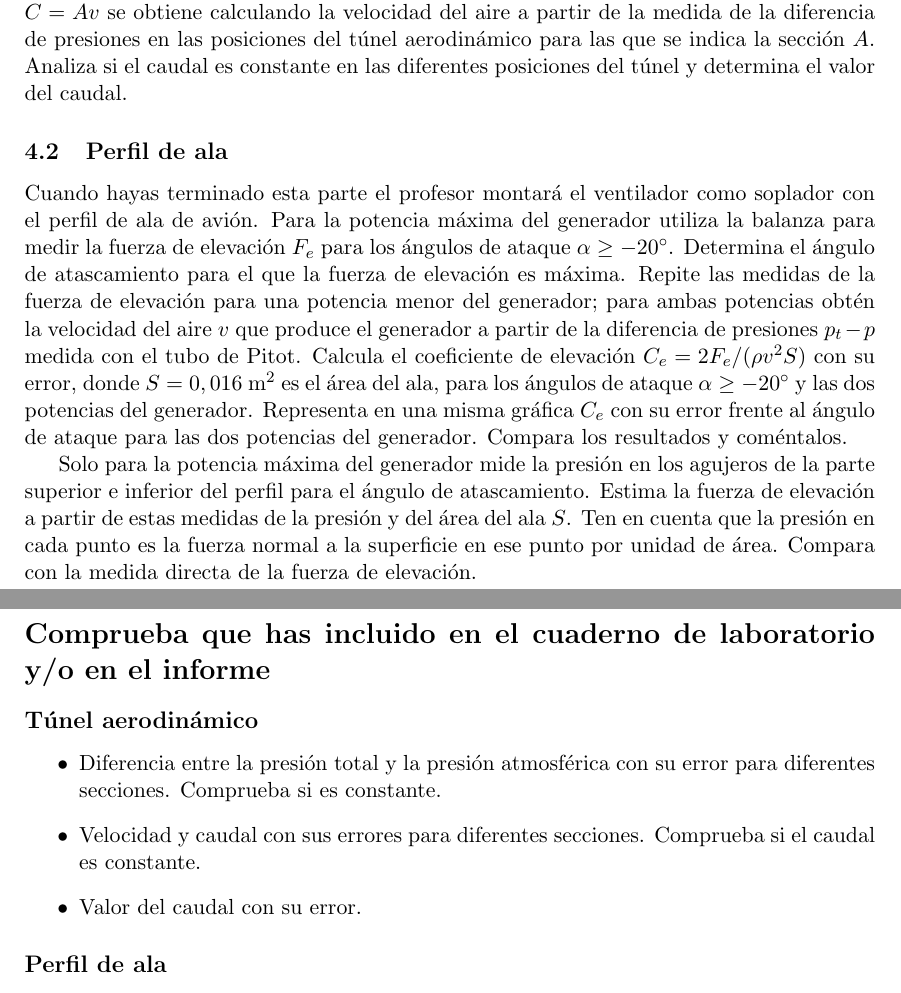
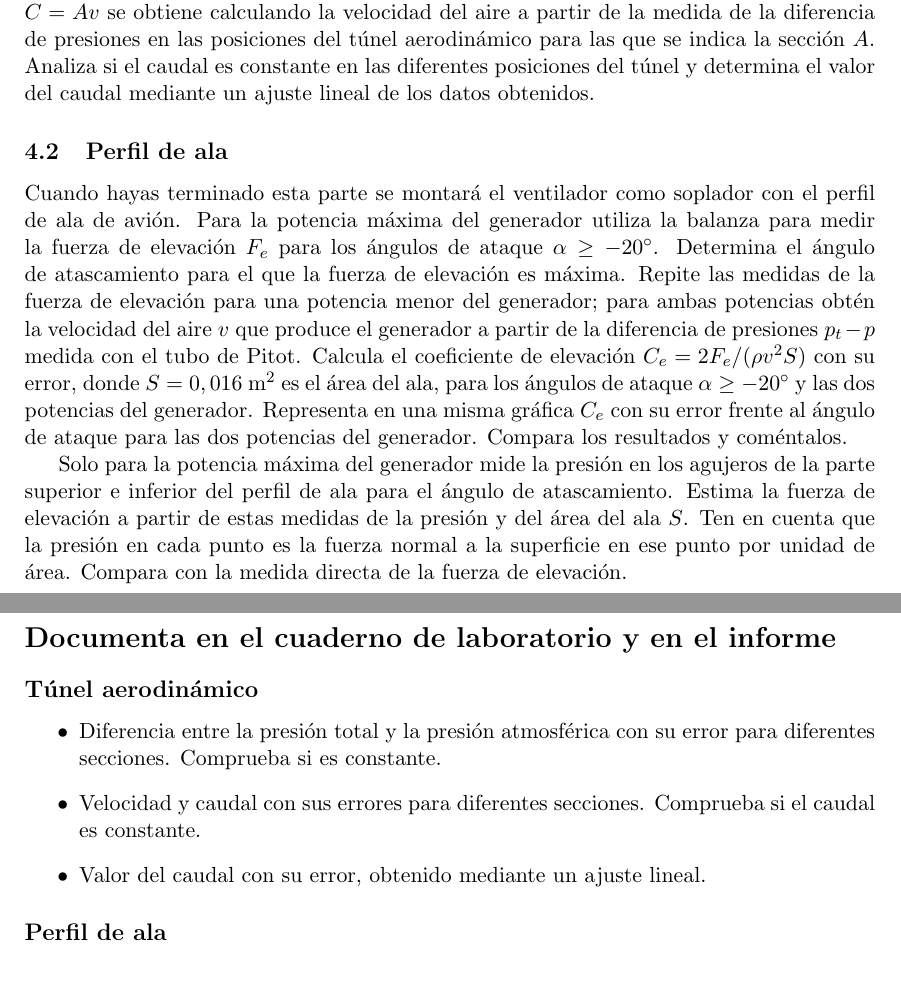
Before and after one commit to piedraj/UC, a LaTeX document (LFI-Aerodinamica.tex): two parts of pages 3 and 4 of 4, joined at a grey line, cut so that both start at the same text. Compiled offline with pdfLaTeX.

Commit message:
Minor changes

```diff
--- a/LFI-Aerodinamica.tex
+++ b/LFI-Aerodinamica.tex
@@ -87,16 +90,16 @@ En la primera parte se utiliza un t\'unel aerodin\'amico de secci\'on variable p
 v = \sqrt{\frac{2(p_t - p)}{\rho}},
 \end{equation*}
 %
-donde $p_t$ es la presi\'on total,  $p$ es la presi\'on est\'atica y $\rho = 1,2~{\rm kg/m^3}$ es la densidad del aire. Utiliza en esta parte la potencia m\'axima del generador. Conecta el tubo de Pitot y el man\'ometro solo por el agujero frontal para medir la presi\'on total, y toma diferentes medidas en las posiciones del t\'unel aerodin\'amico para las que se indica la secci\'on $A$. La presi\'on en el tubo con agujero lateral es $p_t = p + \rho v^2 / 2$, mientras que la presi\'on en el tubo con agujero en la punta es $p_t = p$. Analiza si la presi\'on total $p_t$ es constante. El caudal $C = Av$ se obtiene calculando la velocidad del aire a partir de la medida de la diferencia de presiones en las posiciones del t\'unel aerodin\'amico para las que se indica la secci\'on $A$. Analiza si el caudal es constante en las diferentes posiciones del t\'unel y determina el valor del caudal.
+donde $p_t$ es la presi\'on total,  $p$ es la presi\'on est\'atica y $\rho = 1,2~{\rm kg/m^3}$ es la densidad del aire. Utiliza en esta parte la potencia m\'axima del generador. Conecta el tubo de Pitot y el man\'ometro solo por el agujero frontal para medir la presi\'on total, y toma diferentes medidas en las posiciones del t\'unel aerodin\'amico para las que se indica la secci\'on $A$. La presi\'on en el tubo con agujero lateral es $p_t = p + \rho v^2 / 2$, mientras que la presi\'on en el tubo con agujero en la punta es $p_t = p$. Analiza si la presi\'on total $p_t$ es constante. El caudal $C = Av$ se obtiene calculando la velocidad del aire a partir de la medida de la diferencia de presiones en las posiciones del t\'unel aerodin\'amico para las que se indica la secci\'on $A$. Analiza si el caudal es constante en las diferentes posiciones del t\'unel y determina el valor del caudal mediante un ajuste lineal de los datos obtenidos.
 
 \subsection{Perfil de ala}
 
-Cuando hayas terminado esta parte el profesor montar\'a el ventilador como soplador con el perfil de ala de avi\'on. Para la potencia m\'axima del generador utiliza la balanza para medir la fuerza de elevaci\'on $F_e$ para los \'angulos de ataque $\alpha \ge -20^{\circ}$. Determina el \'angulo de atascamiento para el que la fuerza de elevaci\'on es m\'axima. Repite las medidas de la fuerza de elevaci\'on para una potencia menor del generador; para ambas potencias obt\'en la velocidad del aire $v$ que produce el generador a partir de la diferencia de presiones $p_t - p$ medida con el tubo de Pitot. Calcula el coeficiente de elevaci\'on $C_e = 2 F_e / (\rho v^2 S)$ con su error, donde $S = 0,016~{\rm m^2}$ es el \'area del ala, para los \'angulos de ataque $\alpha \geq -20^{\circ}$ y las dos potencias del generador. Representa en una misma gr\'afica $C_e$ con su error frente al \'angulo de ataque para las dos potencias del generador. Compara los resultados y com\'entalos.
+Cuando hayas terminado esta parte se montar\'a el ventilador como soplador con el perfil de ala de avi\'on. Para la potencia m\'axima del generador utiliza la balanza para medir la fuerza de elevaci\'on $F_e$ para los \'angulos de ataque $\alpha \ge -20^{\circ}$. Determina el \'angulo de atascamiento para el que la fuerza de elevaci\'on es m\'axima. Repite las medidas de la fuerza de elevaci\'on para una potencia menor del generador; para ambas potencias obt\'en la velocidad del aire $v$ que produce el generador a partir de la diferencia de presiones $p_t - p$ medida con el tubo de Pitot. Calcula el coeficiente de elevaci\'on $C_e = 2 F_e / (\rho v^2 S)$ con su error, donde $S = 0,016~{\rm m^2}$ es el \'area del ala, para los \'angulos de ataque $\alpha \geq -20^{\circ}$ y las dos potencias del generador. Representa en una misma gr\'afica $C_e$ con su error frente al \'angulo de ataque para las dos potencias del generador. Compara los resultados y com\'entalos.
 
-Solo para la potencia m\'axima del generador mide la presi\'on en los agujeros de la parte superior e inferior del perfil para el \'angulo de atascamiento. Estima la fuerza de elevaci\'on a partir de estas medidas de la presi\'on y del \'area del ala $S$. Ten en cuenta que la presi\'on en cada punto es la fuerza normal a la superficie en ese punto por unidad de \'area. Compara con la medida directa de la fuerza de elevaci\'on.
+Solo para la potencia m\'axima del generador mide la presi\'on en los agujeros de la parte superior e inferior del perfil de ala para el \'angulo de atascamiento. Estima la fuerza de elevaci\'on a partir de estas medidas de la presi\'on y del \'area del ala $S$. Ten en cuenta que la presi\'on en cada punto es la fuerza normal a la superficie en ese punto por unidad de \'area. Compara con la medida directa de la fuerza de elevaci\'on.
 
 \newpage
-\section*{Comprueba que has incluido en el cuaderno de laboratorio y/o en el informe}
+\section*{Documenta en el cuaderno de laboratorio y en el informe}
 
 \subsection*{T\'unel aerodin\'amico}
 
@@ -104,7 +107,7 @@ Solo para la potencia m\'axima del generador mide la presi\'on en los agujeros d
 
 \item{Diferencia entre la presi\'on total y la presi\'on atmosf\'erica con su error para diferentes secciones. Comprueba si es constante.}
 \item{Velocidad y caudal con sus errores para diferentes secciones. Comprueba si el caudal es constante.}
-\item{Valor del caudal con su error.}
+\item{Valor del caudal con su error, obtenido mediante un ajuste lineal.}
 
 \end{itemize}
 
```
Also changed, not shown: LFI-Pohl.tex (+2 -2 lines), LFI-Aerodinamica.tex (11 more changed lines).
